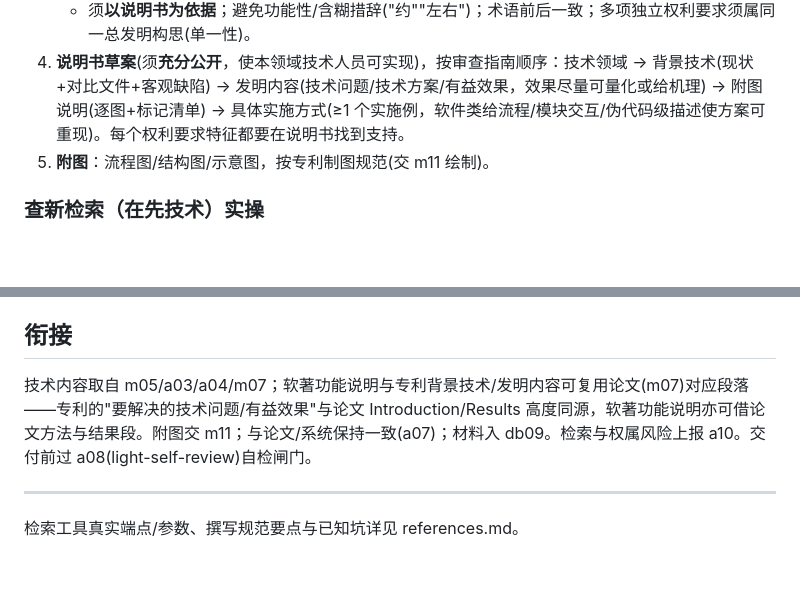
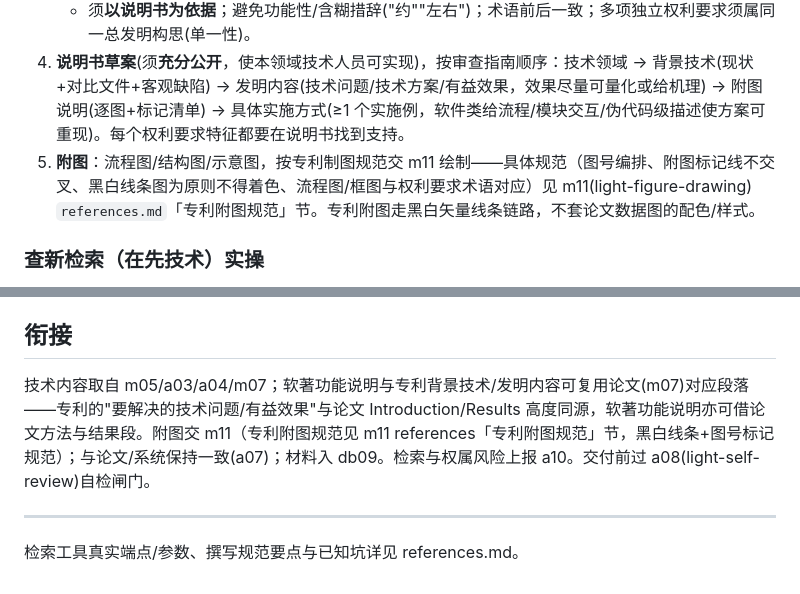
Before and after one commit to cmuwb/Light-skills, a Markdown page: skills/light-ip-application/SKILL.md, 2 parts joined by grey strips. Drawn GitHub-style; blank space fills up the shorter version.

Commit message:
绘图与知产技能:专利附图规范互引
m11 references 增专利附图规范节:图号编排、附图标记线不交叉、黑白线条图为
原则不得着色、流程图/框图与权利要求术语对应。m11 SKILL 衔接段与 m15 SKILL
附图项双向互引该节，专利附图走黑白矢量线条链路不套论文配色。

```diff
--- a/skills/light-ip-application/SKILL.md
+++ b/skills/light-ip-application/SKILL.md
@@ -29,7 +29,7 @@ description: 辅助软件著作权与专利申请。当用户需要做软著或
    - 软件类常用组合布局：方法 + 装置/系统 + 计算机可读存储介质。
    - 须**以说明书为依据**；避免功能性/含糊措辞("约""左右")；术语前后一致；多项独立权利要求须属同一总发明构思(单一性)。
 4. **说明书草案**(须**充分公开**，使本领域技术人员可实现)，按审查指南顺序：技术领域 → 背景技术(现状+对比文件+客观缺陷) → 发明内容(技术问题/技术方案/有益效果，效果尽量可量化或给机理) → 附图说明(逐图+标记清单) → 具体实施方式(≥1 个实施例，软件类给流程/模块交互/伪代码级描述使方案可重现)。每个权利要求特征都要在说明书找到支持。
-5. **附图**：流程图/结构图/示意图，按专利制图规范(交 m11 绘制)。
+5. **附图**：流程图/结构图/示意图，按专利制图规范交 m11 绘制——具体规范（图号编排、附图标记线不交叉、黑白线条图为原则不得着色、流程图/框图与权利要求术语对应）见 m11(light-figure-drawing) `references.md`「专利附图规范」节。专利附图走黑白矢量线条链路，不套论文数据图的配色/样式。
 
 ### 查新检索（在先技术）实操
 - **中国专利权威源 CNIPA**："专利检索及分析"系统 pss-system.cponline.cnipa.gov.cn（需登录、免费）；用高级检索字段(名称/摘要/IPC/申请人/申请日)+法律状态筛选，避免引用已失效/未授权文献。无公开 API。
@@ -59,7 +59,7 @@ description: 辅助软件著作权与专利申请。当用户需要做软著或
 专利：可专利性分析 + 交底书（`disclosure_template.md`）+ 权利要求草案（`claims_template.md`）+ 说明书草案（`specification_template.md`）+ 检索证据（`patent_search.py`）+ 附图清单 + "需代理人审核"标注。
 
 ## 衔接
-技术内容取自 m05/a03/a04/m07；软著功能说明与专利背景技术/发明内容可复用论文(m07)对应段落——专利的"要解决的技术问题/有益效果"与论文 Introduction/Results 高度同源，软著功能说明亦可借论文方法与结果段。附图交 m11；与论文/系统保持一致(a07)；材料入 db09。检索与权属风险上报 a10。交付前过 a08(light-self-review)自检闸门。
+技术内容取自 m05/a03/a04/m07；软著功能说明与专利背景技术/发明内容可复用论文(m07)对应段落——专利的"要解决的技术问题/有益效果"与论文 Introduction/Results 高度同源，软著功能说明亦可借论文方法与结果段。附图交 m11（专利附图规范见 m11 references「专利附图规范」节，黑白线条+图号标记规范）；与论文/系统保持一致(a07)；材料入 db09。检索与权属风险上报 a10。交付前过 a08(light-self-review)自检闸门。
 
 ---
 检索工具真实端点/参数、撰写规范要点与已知坑详见 references.md。
```
Also changed, not shown: skills/light-figure-drawing/references.md (+15 -0 lines).
